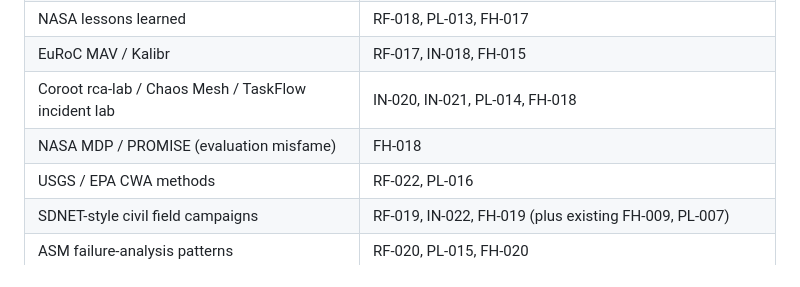
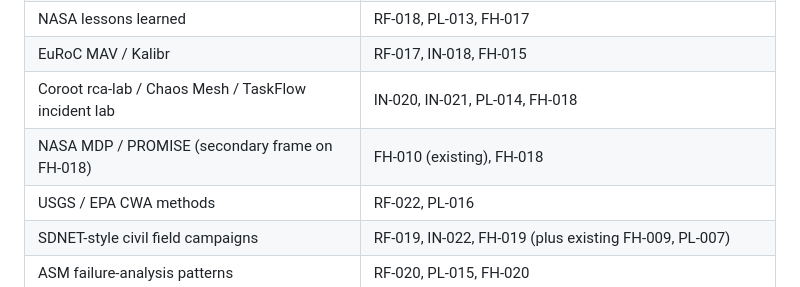
Before and after one commit to Punyajain-cmd/Epistemic-Debugging-Benchmark, a Markdown page: docs/data_sources.md, the part around the change. Rendered like a GitHub page.

Commit message:
Clarify NASA MDP as a secondary lane on FH-018.
Keep the primary software provenance on the TaskFlow / Chaos Mesh
pattern family while still listing MDP/PROMISE as the evaluation
misfame sister lane.

Co-authored-by: Punya Malaiya Jain <ae23b038@smail.iitm.ac.in>

```diff
--- a/docs/data_sources.md
+++ b/docs/data_sources.md
@@ -126,7 +126,7 @@ until domain review.
 | NASA lessons learned | RF-018, PL-013, FH-017 |
 | EuRoC MAV / Kalibr | RF-017, IN-018, FH-015 |
 | Coroot rca-lab / Chaos Mesh / TaskFlow incident lab | IN-020, IN-021, PL-014, FH-018 |
-| NASA MDP / PROMISE (evaluation misfame) | FH-018 |
+| NASA MDP / PROMISE (secondary frame on FH-018) | FH-010 (existing), FH-018 |
 | USGS / EPA CWA methods | RF-022, PL-016 |
 | SDNET-style civil field campaigns | RF-019, IN-022, FH-019 (plus existing FH-009, PL-007) |
 | ASM failure-analysis patterns | RF-020, PL-015, FH-020 |
```
